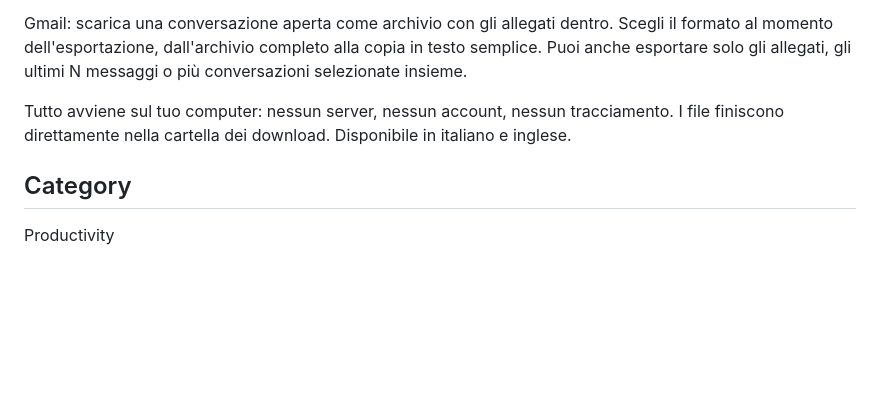
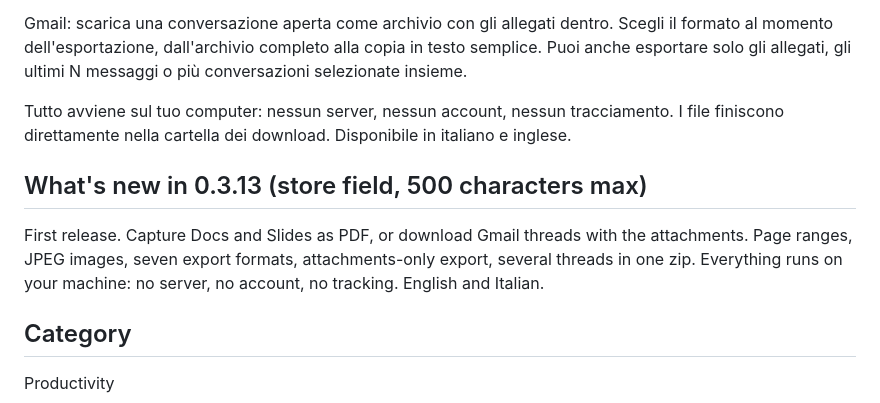
Before and after one commit to fexxdev/GoogleShot, a Markdown page: store/listing.md, the part around the change. Drawn GitHub-style; blank space fills up the shorter version.

```diff
--- a/store/listing.md
+++ b/store/listing.md
@@ -23,6 +23,10 @@ Documenti e Presentazioni: cattura ogni pagina o ogni slide in un unico PDF, opp
 Gmail: scarica una conversazione aperta come archivio con gli allegati dentro. Scegli il formato al momento dell'esportazione, dall'archivio completo alla copia in testo semplice. Puoi anche esportare solo gli allegati, gli ultimi N messaggi o più conversazioni selezionate insieme.
 
 Tutto avviene sul tuo computer: nessun server, nessun account, nessun tracciamento. I file finiscono direttamente nella cartella dei download. Disponibile in italiano e inglese.
+
+## What's new in 0.3.13 (store field, 500 characters max)
+
+First release. Capture Docs and Slides as PDF, or download Gmail threads with the attachments. Page ranges, JPEG images, seven export formats, attachments-only export, several threads in one zip. Everything runs on your machine: no server, no account, no tracking. English and Italian.
 
 ## Category
 
```
Also changed, not shown: CHANGELOG.md (added, +30 -0 lines), README.md (+5 -0 lines).
